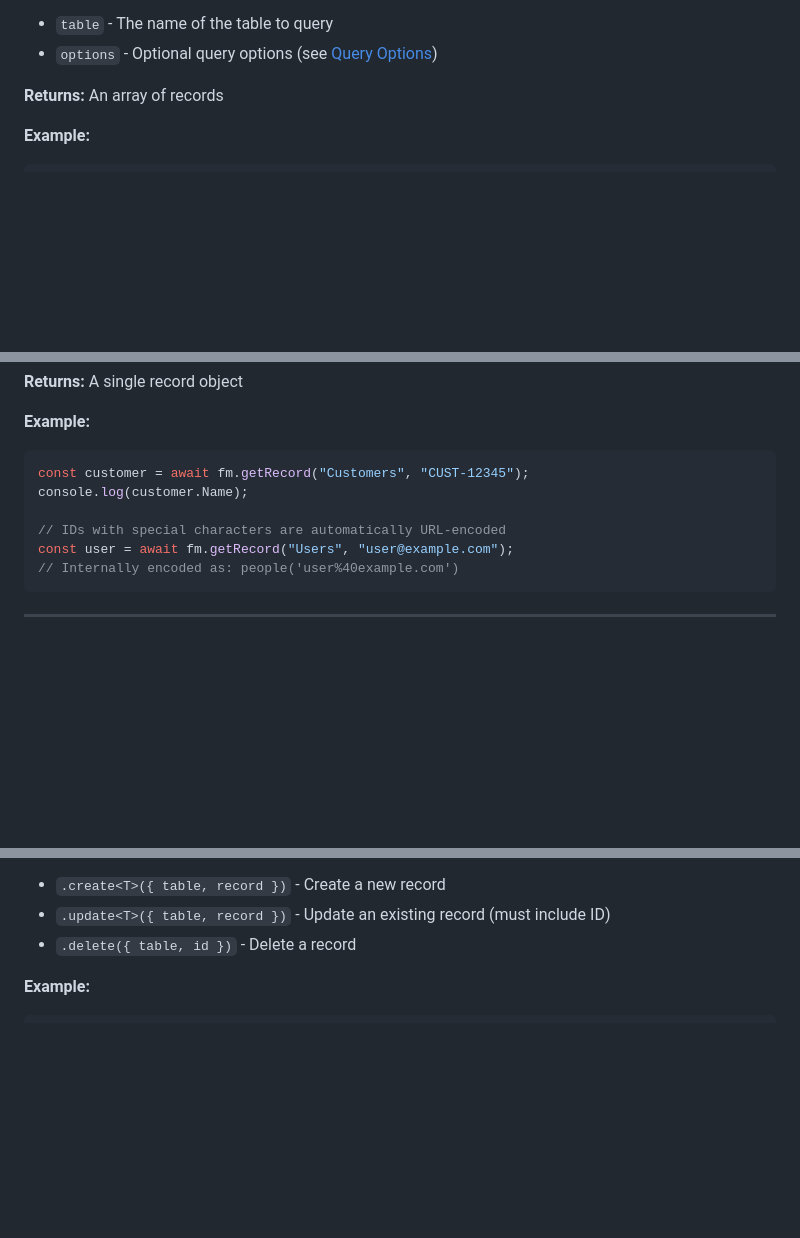
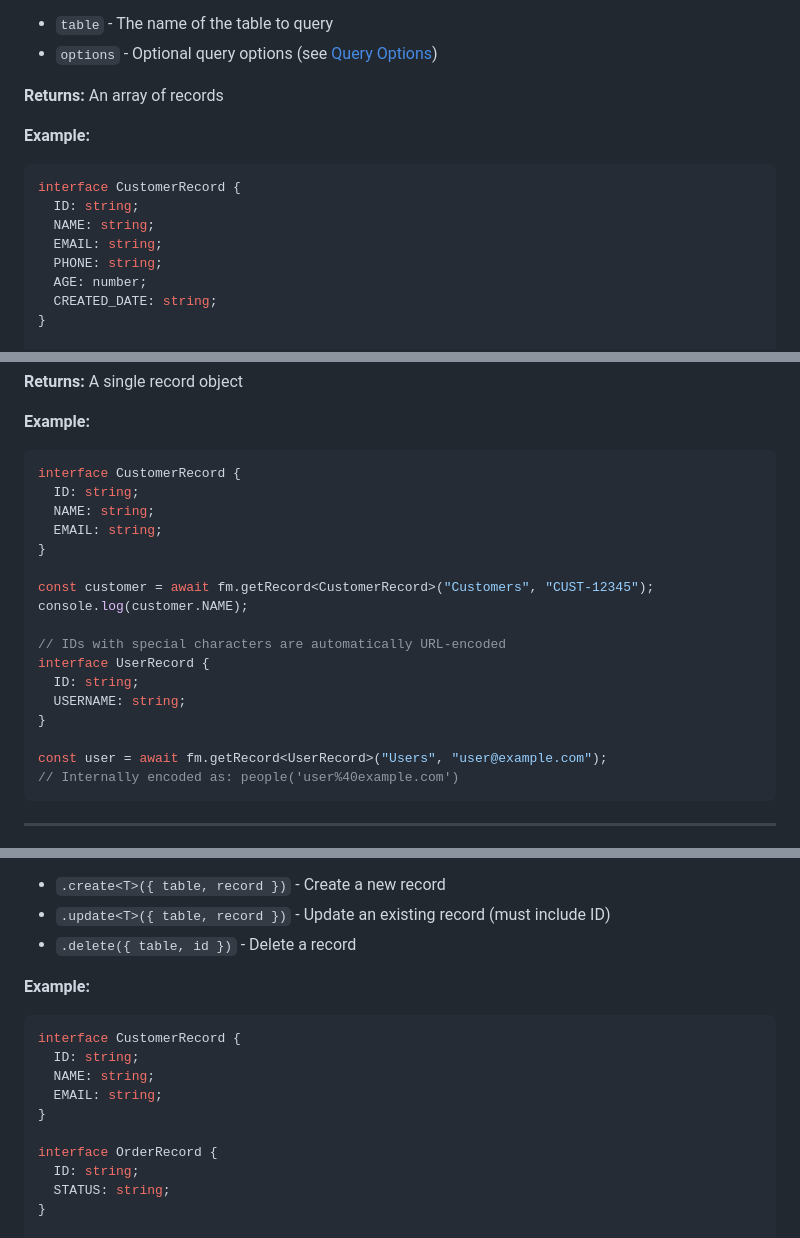
Before and after one commit to beezwax/filemaker-odata, a Markdown page: API.md, 3 parts joined by grey strips. Drawn GitHub-style; blank space fills up the shorter version.

Commit message:
Better examples

````diff
--- a/API.md
+++ b/API.md
@@ -99,4 +99,13 @@ async getRecords<T>(table: string, options?: QueryOptions<T>): Promise<T[]>
 **Example:**
 
 ```typescript
+interface CustomerRecord {
+  ID: string;
+  NAME: string;
+  EMAIL: string;
+  PHONE: string;
+  AGE: number;
+  CREATED_DATE: string;
+}
+
 // Get all records
@@ -180,11 +195,22 @@ async getRecord<T>(table: string, id: string): Promise<T>
 **Example:**
 
 ```typescript
-const customer = await fm.getRecord("Customers", "CUST-12345");
-console.log(customer.Name);
+interface CustomerRecord {
+  ID: string;
+  NAME: string;
+  EMAIL: string;
+}
+
+const customer = await fm.getRecord<CustomerRecord>("Customers", "CUST-12345");
+console.log(customer.NAME);
 
 // IDs with special characters are automatically URL-encoded
-const user = await fm.getRecord("Users", "user@example.com");
+interface UserRecord {
+  ID: string;
+  USERNAME: string;
+}
+
+const user = await fm.getRecord<UserRecord>("Users", "user@example.com");
 // Internally encoded as: people('user%40example.com')
 ```
 
@@ -327,6 +360,17 @@ batch(): OperationBuilder
 **Example:**
 
 ```typescript
+interface CustomerRecord {
+  ID: string;
+  NAME: string;
+  EMAIL: string;
+}
+
+interface OrderRecord {
+  ID: string;
+  STATUS: string;
+}
+
 // Execute multiple operations in a transaction
 const results = await fm
   .batch()
````
Also changed, not shown: other parts of API.md (+136 -42 lines).
